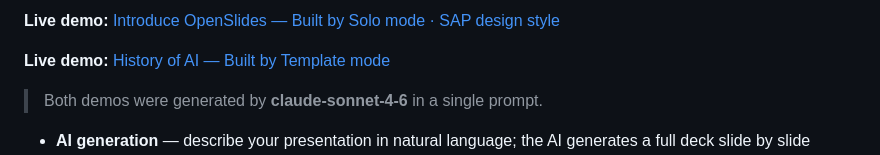
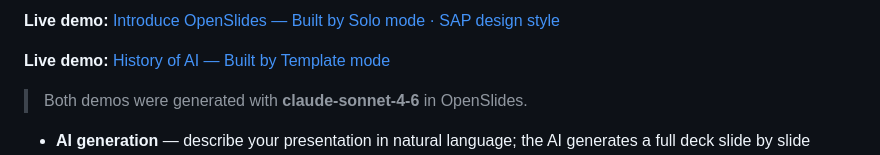
Before and after one commit to ChloeWeever/OpenSlides, a Markdown page: README.md, the part around the change. Rendered like a GitHub page.

Commit message:
docs: refine demo attribution wording

```diff
--- a/README.md
+++ b/README.md
@@ -23,7 +23,7 @@
 
 **Live demo:** [History of AI — Built by Template mode](https://chloeweever.github.io/OpenSlides/example/History-of-AI.html)
 
-> Both demos were generated by **claude-sonnet-4-6** in a single prompt.
+> Both demos were generated with **claude-sonnet-4-6** in OpenSlides.
 
 - **AI generation** — describe your presentation in natural language; the AI generates a full deck slide by slide
 - **Two generation modes**
```
